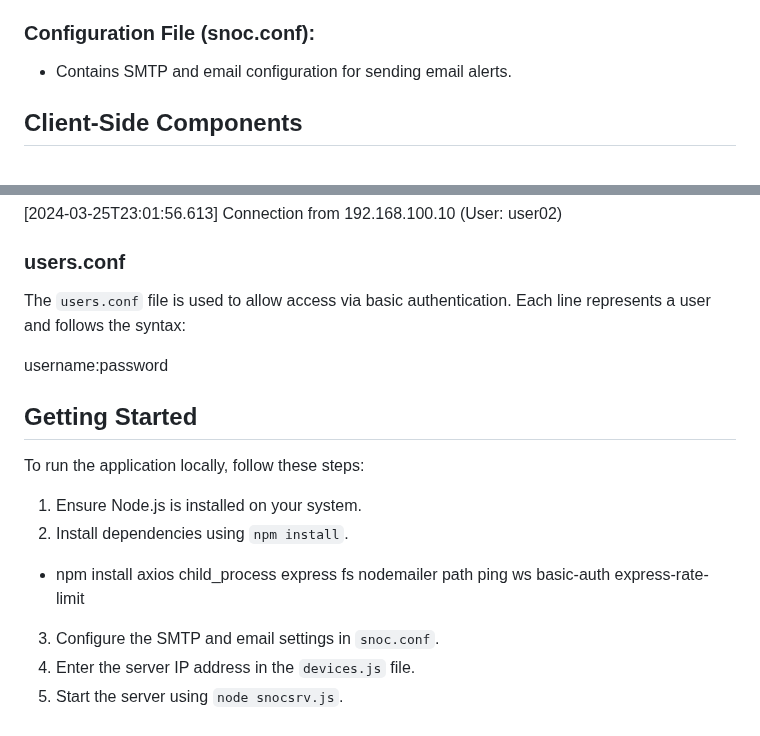
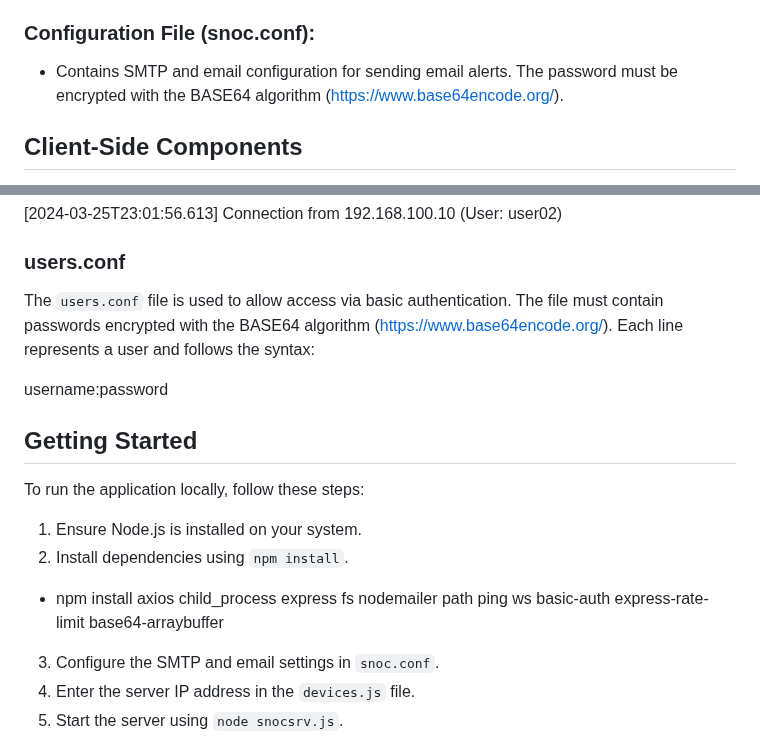
Before and after one commit to roodrigoc/SNOC, a Markdown page: README.md, 2 parts joined by grey strips. GitHub-like rendering.

```diff
--- a/README.md
+++ b/README.md
@@ -20,7 +20,7 @@ The server-side of the application, implemented in Node.js with Express.js and W
 - Provides functionality for monitoring shared network folders and retrieving information about the latest WAV or MP3 file.
 
 ### Configuration File (snoc.conf):
-- Contains SMTP and email configuration for sending email alerts.
+- Contains SMTP and email configuration for sending email alerts. The password must be encrypted with the BASE64 algorithm (https://www.base64encode.org/).
 
 ## Client-Side Components
 
@@ -81,7 +82,9 @@ Example:
 
 ### users.conf
 
-The `users.conf` file is used to allow access via basic authentication. Each line represents a user and follows the syntax:
+The `users.conf` file is used to allow access via basic authentication. The file must contain passwords encrypted with the BASE64 algorithm (https://www.base64encode.org/). Each line represents a user and
+follows the syntax:
+
 
 username:password
 
@@ -94,7 +97,7 @@ To run the application locally, follow these steps:
 1. Ensure Node.js is installed on your system.
 2. Install dependencies using `npm install`.
 
-- npm install axios child_process express fs nodemailer path ping ws basic-auth express-rate-limit
+- npm install axios child_process express fs nodemailer path ping ws basic-auth express-rate-limit base64-arraybuffer
 
 3. Configure the SMTP and email settings in `snoc.conf`.
 4. Enter the server IP address in the `devices.js` file.
```
Also changed, not shown: other parts of README.md (+2 -1 lines).
